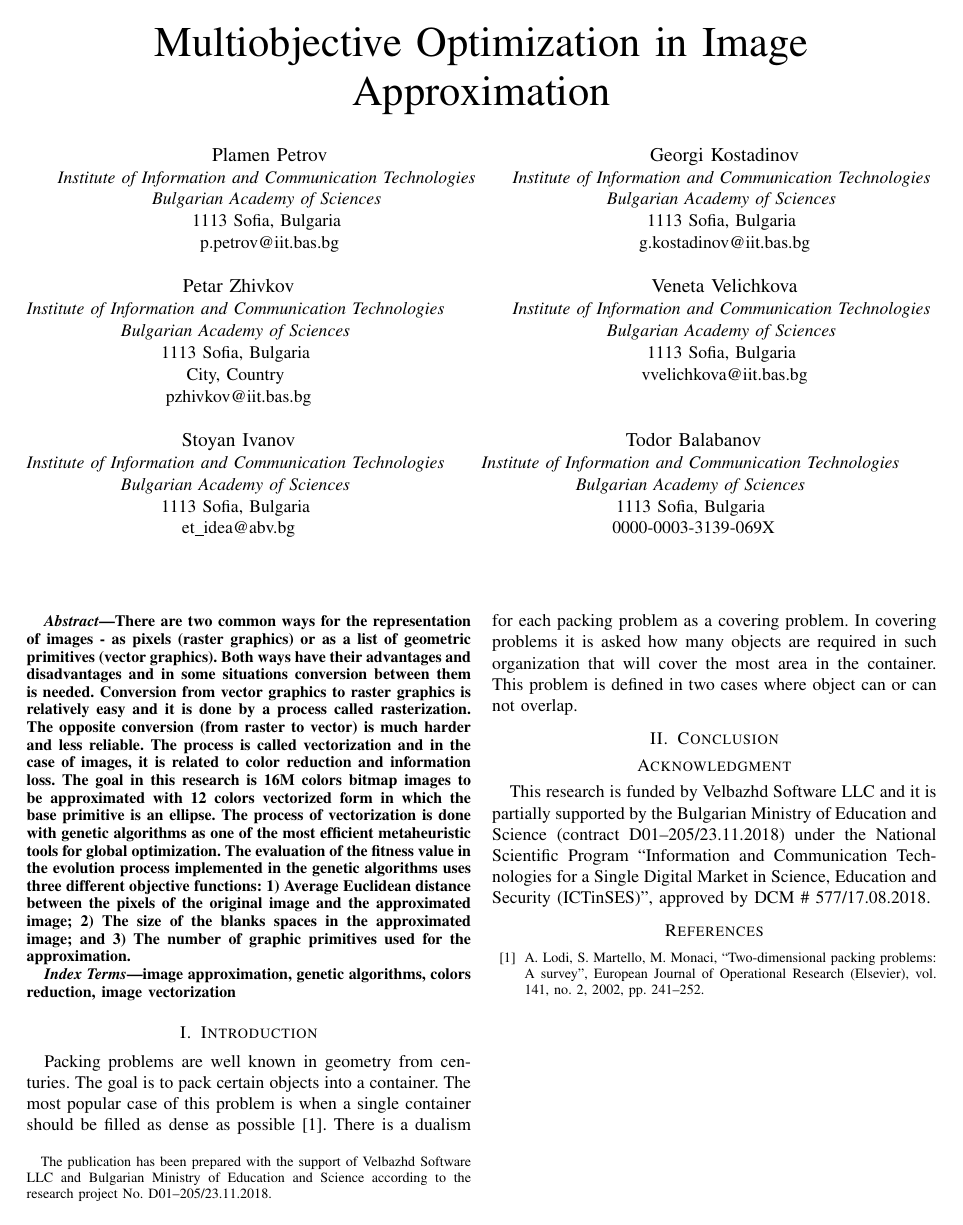
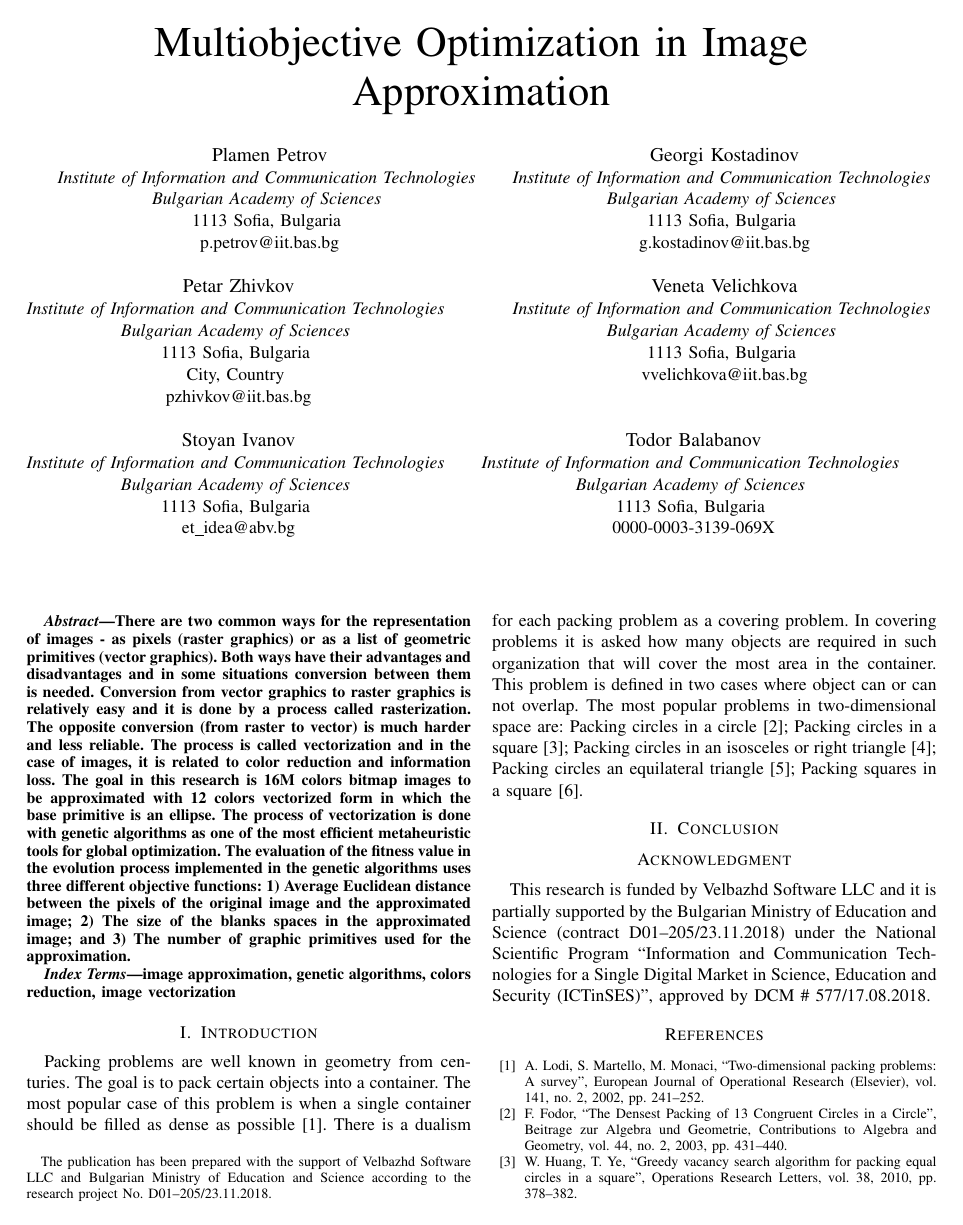
Before and after one commit to TodorBalabanov/ICAI20-International-Conference-Automatics-and-Informatics-2020, a LaTeX paper (Multiobjective-Optimization-in-Image-Approximation/paper.tex): the whole page before the commit and page 1 of 2 after it. Compiled offline with pdfLaTeX; a missing font is replaced by an installed copy or a similar font; a LaTeX package or settings file that is missing is left out.

Commit message:
Some part of introduction was written.

```diff
--- a/Multiobjective-Optimization-in-Image-Approximation/paper.tex
+++ b/Multiobjective-Optimization-in-Image-Approximation/paper.tex
@@ -79,7 +79,7 @@ image approximation, genetic algorithms, colors reduction, image vectorization
 
 \section{Introduction}
 
-Packing problems are well known in geometry from centuries. The goal is to pack certain objects into a container. The most popular case of this problem is when a single container should be filled as dense as possible \cite{Lodi-Martello-Monaci-2002}. There is a dualism for each packing problem as a covering problem. In covering problems it is asked how many objects are required in such organization that will cover the most area in the container. This problem is defined in two cases where object can or can not overlap.
+Packing problems are well known in geometry from centuries. The goal is to pack certain objects into a container. The most popular case of this problem is when a single container should be filled as dense as possible \cite{Lodi-Martello-Monaci-2002}. There is a dualism for each packing problem as a covering problem. In covering problems it is asked how many objects are required in such organization that will cover the most area in the container. This problem is defined in two cases where object can or can not overlap. The most popular problems in two-dimensional space are: Packing circles in a circle \cite{Fodor-2003}; Packing circles in a square \cite{Huang-Ye-2010}; Packing circles in an isosceles or right triangle \cite{Xu-1996}; Packing circles an equilateral triangle \cite{Nurmela-2000}; Packing squares in a square \cite{Stromquist-2003}.
 
 \section{Conclusion}
 
@@ -91,6 +91,16 @@ This research is funded by Velbazhd Software LLC and it is partially supported b
 
 \bibitem{Lodi-Martello-Monaci-2002} A. Lodi, S. Martello, M. Monaci, ``Two-dimensional packing problems: A survey'', European Journal of Operational Research (Elsevier), vol. 141, no. 2, 2002, pp. 241--252.
 
+\bibitem{Fodor-2003} F. Fodor, ``The Densest Packing of 13 Congruent Circles in a Circle'', Beitrage zur Algebra und Geometrie, Contributions to Algebra and Geometry, vol. 44, no. 2, 2003, pp. 431--440.
+
+\bibitem{Huang-Ye-2010} W. Huang, T. Ye, ``Greedy vacancy search algorithm for packing equal circles in a square'', Operations Research Letters, vol. 38, 2010, pp. 378--382.
+
+\bibitem{Xu-1996} Y. Xu, ``On the minimum distance determined by n ($<$= 7) points in an isoscele right triangle'', Acta Mathematicae Applicatae Sinica, vol. 12, no. 2, 1996, pp. 169--175.
+
+\bibitem{Nurmela-2000} K. Nurmela, ``Conjecturally optimal coverings of an equilateral triangle with up to 36 equal circles'', Experimental Mathematics, vol. 9, no. 2, 2000, pp. 241--250.
+
+\bibitem{Stromquist-2003} W. Stromquist, ``Packing 10 or 11 unit squares in a square'', Electronic Journal of Combinatorics, vol. 10, no. 8, 2003, pp. 1--11.
+
 \end{thebibliography}
 
 \end{document}
```
